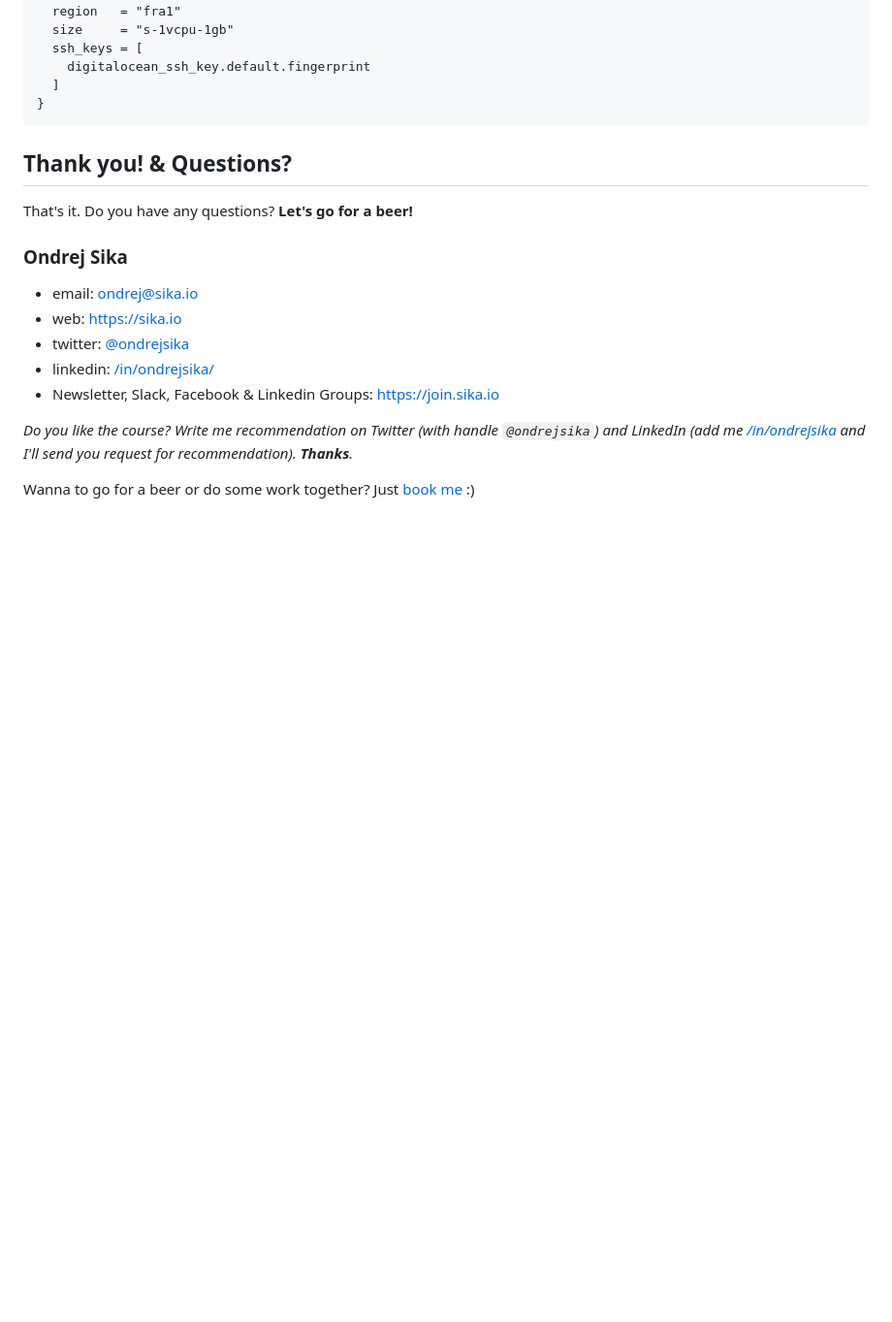
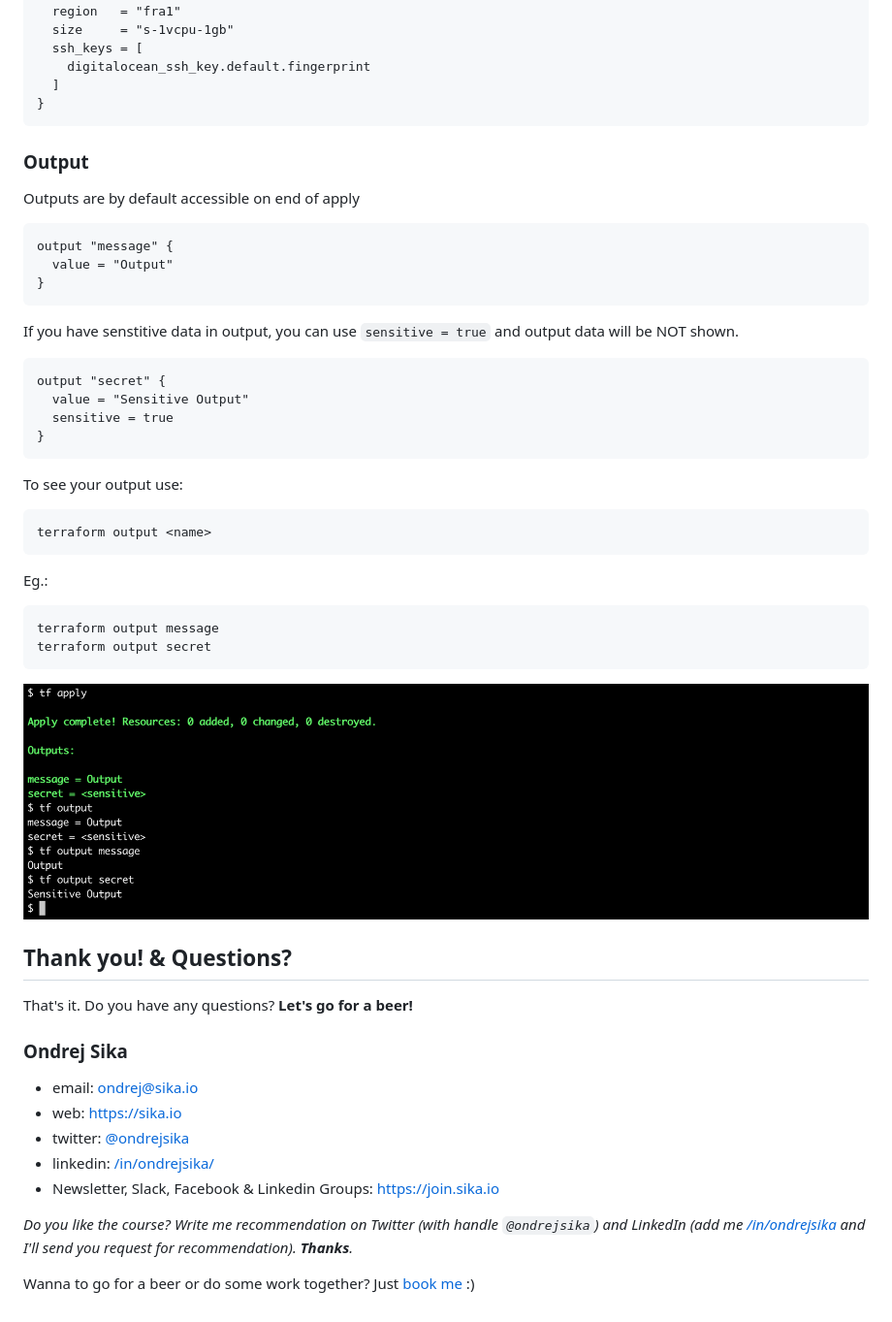
Before and after one commit to ondrejsika/terraform-training, a Markdown page: README.md, the part around the change. Shown: that part at 97% size. GitHub-like rendering; pictures changed too: images/outputs.png (added); blank space fills up the shorter version.

Commit message:
Add Outputs

````diff
--- a/README.md
+++ b/README.md
@@ -153,6 +153,39 @@ resource "digitalocean_droplet" "example" {
 }
 ```
 
+### Output
+
+Outputs are by default accessible on end of apply
+
+```hcl
+output "message" {
+  value = "Output"
+}
+```
+
+If you have senstitive data in output, you can use `sensitive = true` and output data will be NOT shown.
+
+```hcl
+output "secret" {
+  value = "Sensitive Output"
+  sensitive = true
+}
+```
+
+To see your output use:
+
+```
+terraform output <name>
+```
+
+Eg.:
+
+```
+terraform output message
+terraform output secret
+```
+
+![outputs](images/outputs.png)
 
 ## Thank you! & Questions?
 
````
Also changed, not shown: 1 other file.
